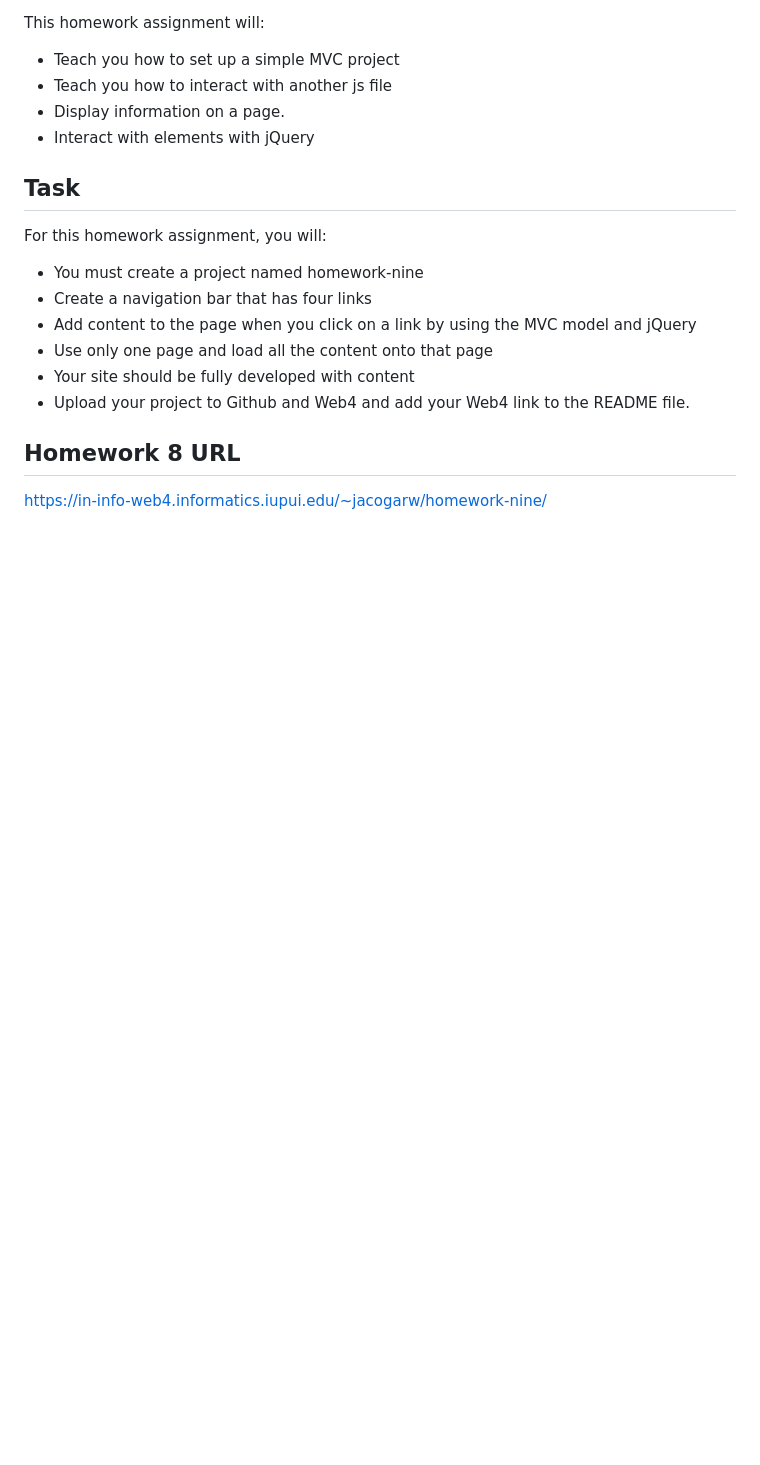
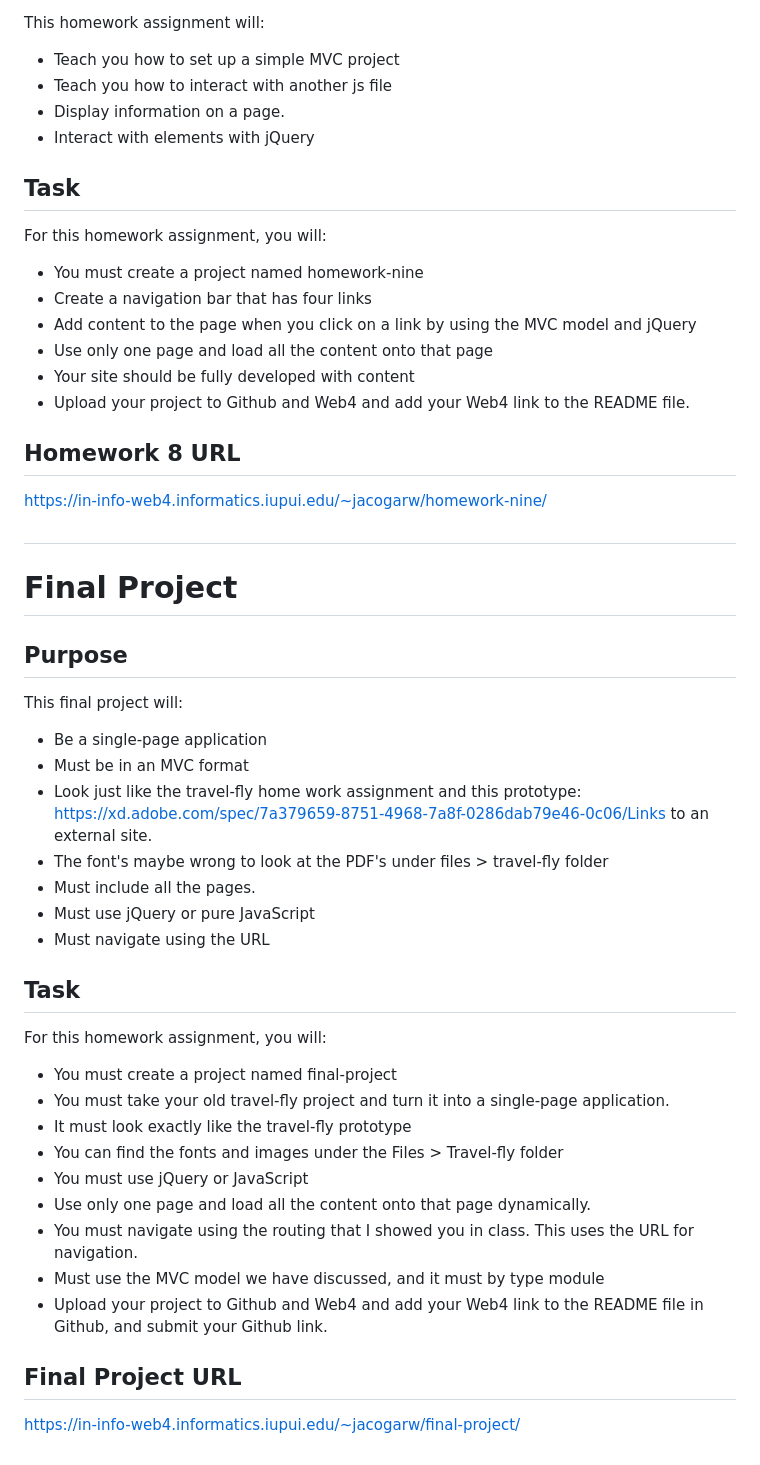
Before and after one commit to n215-jacogarw/homework-repo, a Markdown page: README.md, the part around the change. GitHub-like rendering; blank space fills up the shorter version.

Commit message:
Added the Final Project

```diff
--- a/README.md
+++ b/README.md
@@ -266,3 +266,37 @@ For this homework assignment, you will:
 ## Homework 8 URL
 
 https://in-info-web4.informatics.iupui.edu/~jacogarw/homework-nine/
+
+#
+
+# Final Project
+
+## Purpose
+
+This final project will:
+
+- Be a single-page application
+- Must be in an MVC format
+- Look just like the travel-fly home work assignment and this prototype: https://xd.adobe.com/spec/7a379659-8751-4968-7a8f-0286dab79e46-0c06/Links to an external site.
+- The font's maybe wrong to look at the PDF's under files > travel-fly folder
+- Must include all the pages.
+- Must use jQuery or pure JavaScript
+- Must navigate using the URL
+
+## Task
+
+For this homework assignment, you will:
+
+- You must create a project named final-project
+- You must take your old travel-fly project and turn it into a single-page application.
+- It must look exactly like the travel-fly prototype
+- You can find the fonts and images under the Files > Travel-fly folder
+- You must use jQuery or JavaScript
+- Use only one page and load all the content onto that page dynamically.
+- You must navigate using the routing that I showed you in class. This uses the URL for navigation.
+- Must use the MVC model we have discussed, and it must by type module
+- Upload your project to Github and Web4 and add your Web4 link to the README file in Github, and submit your Github link.
+
+## Final Project URL
+
+https://in-info-web4.informatics.iupui.edu/~jacogarw/final-project/
```
